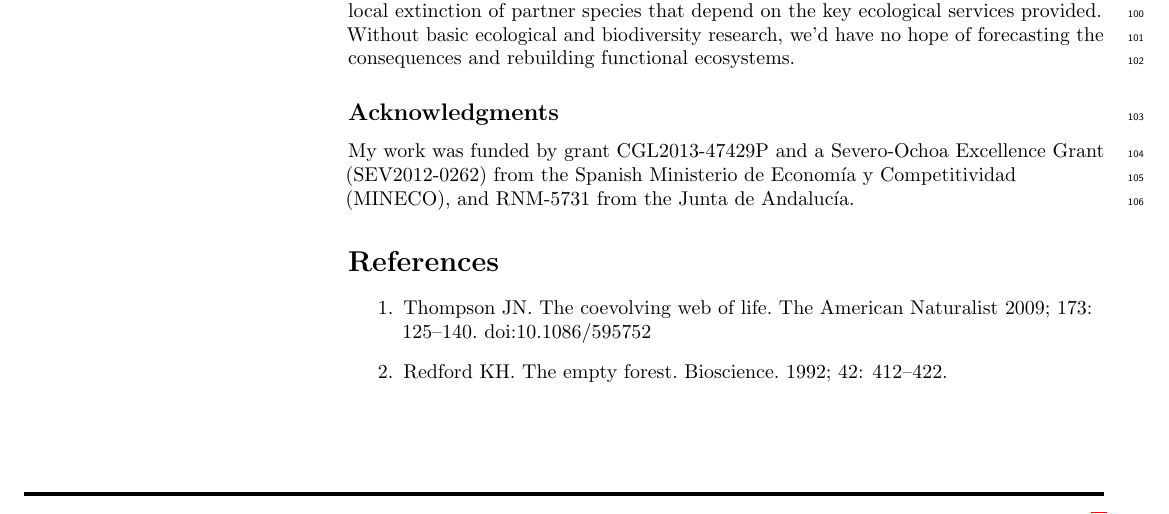
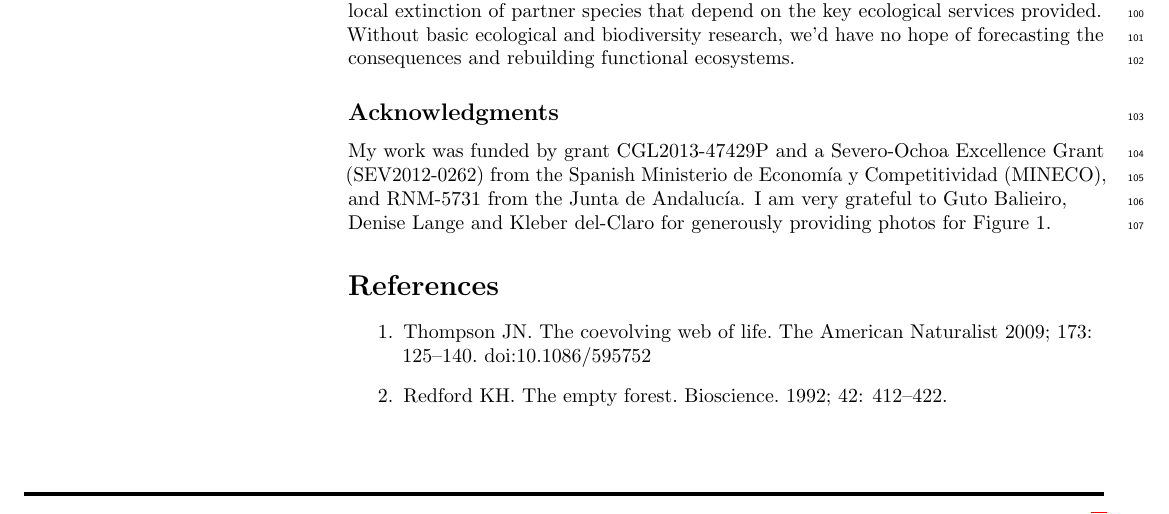
Before and after one commit to pedroj/MS_PLoS-ResMatter, a LaTeX document (PLoS_Biol_Chasing-interactions.tex): part of page 3 of 5, cut so that both start at the same text. Compiled offline with pdfLaTeX.

Commit message:
Updated final version for submission.

```diff
--- a/PLoS_Biol_Chasing-interactions.tex
+++ b/PLoS_Biol_Chasing-interactions.tex
@@ -216,7 +216,7 @@ Early signals of the collapse of mutualistic interactions may trigger severe pop
 
 
 \subsection*{Acknowledgments}
-My work was funded by grant CGL2013-47429P and a Severo-Ochoa Excellence Grant (SEV2012-0262) from the Spanish Ministerio de Econom\'ia y Competitividad (MINECO), and RNM-5731 from the Junta de Andaluc\'ia.
+My work was funded by grant CGL2013-47429P and a Severo-Ochoa Excellence Grant (SEV2012-0262) from the Spanish Ministerio de Econom\'ia y Competitividad (MINECO), and RNM-5731 from the Junta de Andaluc\'ia. I am very grateful to Guto Balieiro, Denise Lange and Kleber del-Claro for generously providing photos for Figure 1.
 
 \nolinenumbers
 
```
Also changed, not shown: PLoS_Biol_Chasing-interactions.tex (2 more changed lines), 1 other file.
